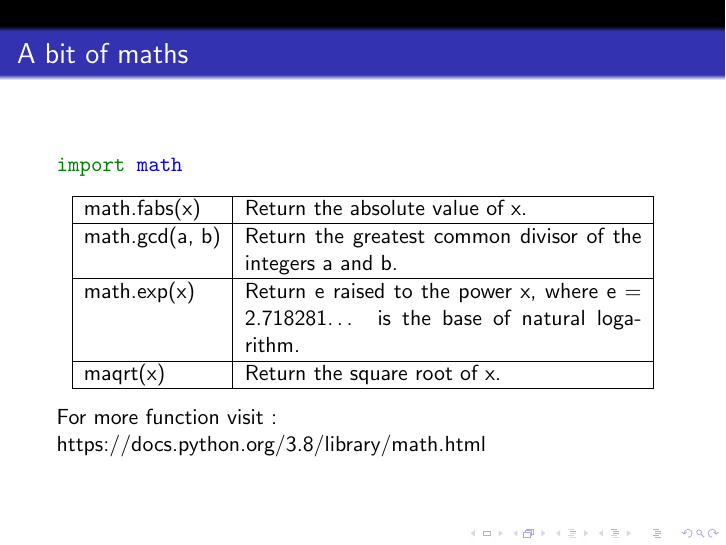
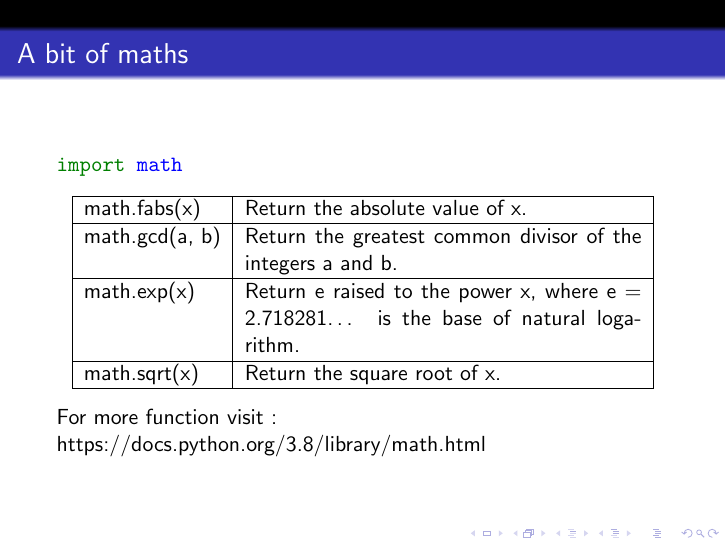
Before and after one commit to 287mdsahil/python_slides, LaTeX slides (2/2.tex): page 7 of 11. Compiled offline with pdfLaTeX.

Commit message:
corrected error

```diff
--- a/2/2.tex
+++ b/2/2.tex
@@ -96,7 +96,7 @@ import math
 		math.exp(x) &
 		Return e raised to the power x, where e = 2.718281… is the base of natural logarithm. \\
 		\hline
-		maqrt(x) &
+		math.sqrt(x) &
 		Return the square root of x. \\
 		\hline
 	\end{tabular}
```
Also changed, not shown: 2/2.pdf.
